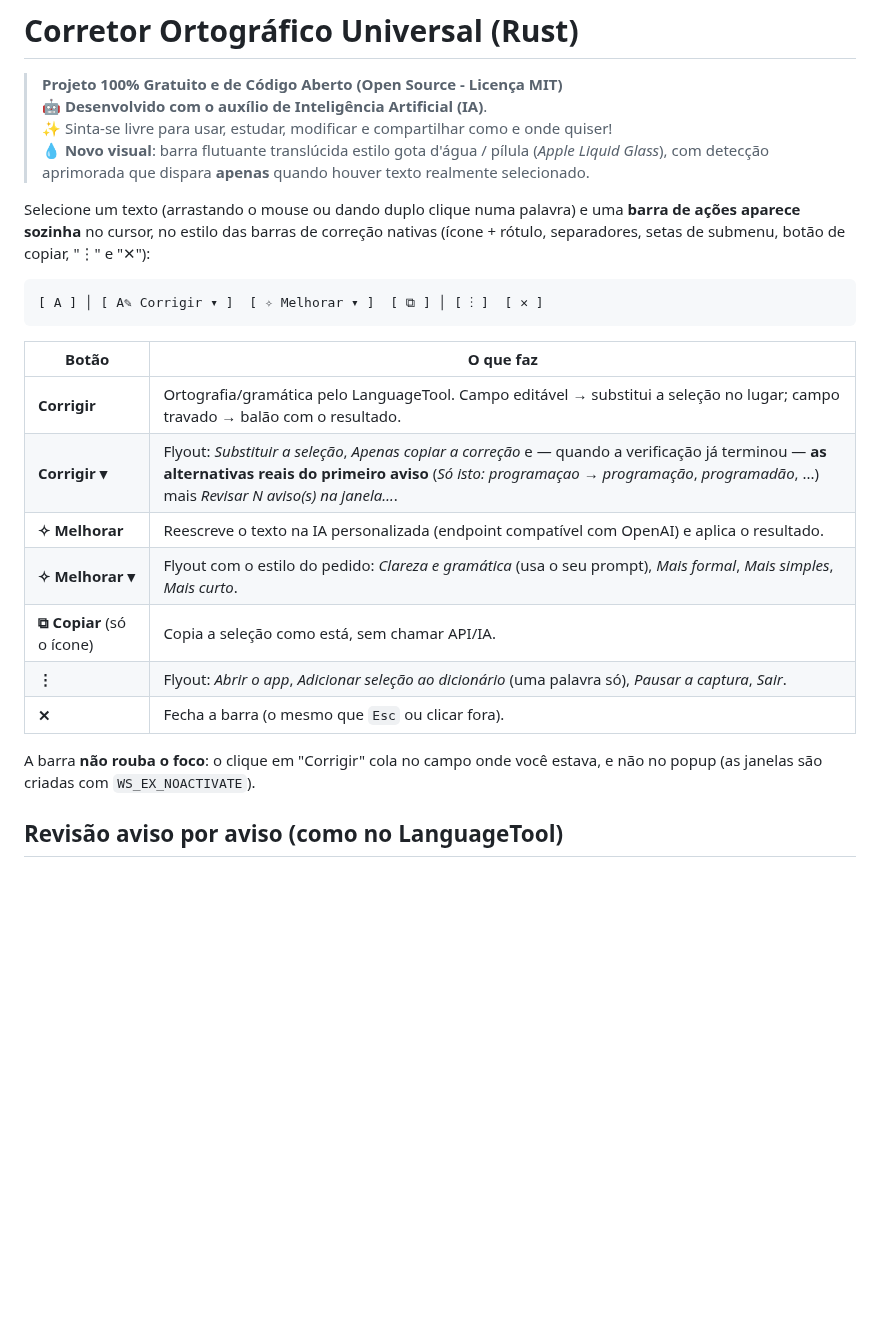
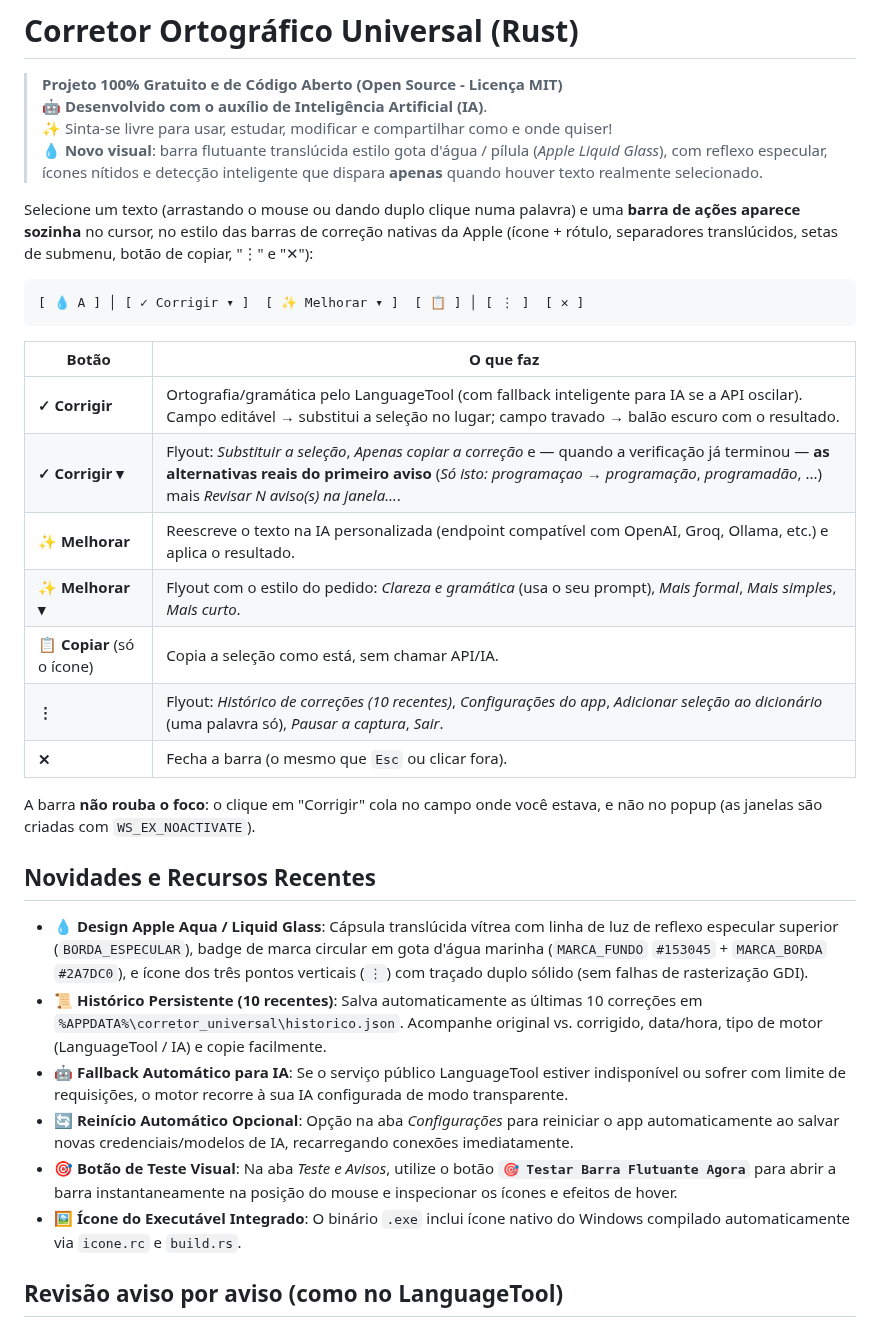
Before and after one commit to osmarjberaldo/corretor_universal, a Markdown page: README.md, the part around one of its changes. Rendered like a GitHub page; blank space fills up the shorter version.

````diff
--- a/README.md
+++ b/README.md
@@ -3,28 +3,37 @@
 > **Projeto 100% Gratuito e de Código Aberto (Open Source - Licença MIT)**
 > 🤖 **Desenvolvido com o auxílio de Inteligência Artificial (IA)**.
 > ✨ Sinta-se livre para usar, estudar, modificar e compartilhar como e onde quiser!
-> 💧 **Novo visual**: barra flutuante translúcida estilo gota d'água / pílula (*Apple Liquid Glass*), com detecção aprimorada que dispara **apenas** quando houver texto realmente selecionado.
+> 💧 **Novo visual**: barra flutuante translúcida estilo gota d'água / pílula (*Apple Liquid Glass*), com reflexo especular, ícones nítidos e detecção inteligente que dispara **apenas** quando houver texto realmente selecionado.
 
 Selecione um texto (arrastando o mouse ou dando duplo clique numa palavra) e uma **barra de ações aparece sozinha**
-no cursor, no estilo das barras de correção nativas (ícone + rótulo, separadores,
+no cursor, no estilo das barras de correção nativas da Apple (ícone + rótulo, separadores translúcidos,
 setas de submenu, botão de copiar, "⋮" e "✕"):
 
 ```
-[ A ] │ [ A✎ Corrigir ▾ ]  [ ✧ Melhorar ▾ ]  [ ⧉ ] │ [ ⋮ ]  [ ✕ ]
+[ 💧 A ] │ [ ✓ Corrigir ▾ ]  [ ✨ Melhorar ▾ ]  [ 📋 ] │ [ ⋮ ]  [ ✕ ]
 ```
 
 | Botão | O que faz |
 | --- | --- |
-| **Corrigir** | Ortografia/gramática pelo LanguageTool. Campo editável → substitui a seleção no lugar; campo travado → balão com o resultado. |
-| **Corrigir ▾** | Flyout: *Substituir a seleção*, *Apenas copiar a correção* e — quando a verificação já terminou — **as alternativas reais do primeiro aviso** (*Só isto: programaçao → programação*, *programadão*, ...) mais *Revisar N aviso(s) na janela…*. |
-| **✧ Melhorar** | Reescreve o texto na IA personalizada (endpoint compatível com OpenAI) e aplica o resultado. |
-| **✧ Melhorar ▾** | Flyout com o estilo do pedido: *Clareza e gramática* (usa o seu prompt), *Mais formal*, *Mais simples*, *Mais curto*. |
-| **⧉ Copiar** (só o ícone) | Copia a seleção como está, sem chamar API/IA. |
-| **⋮** | Flyout: *Abrir o app*, *Adicionar seleção ao dicionário* (uma palavra só), *Pausar a captura*, *Sair*. |
+| **✓ Corrigir** | Ortografia/gramática pelo LanguageTool (com fallback inteligente para IA se a API oscilar). Campo editável → substitui a seleção no lugar; campo travado → balão escuro com o resultado. |
+| **✓ Corrigir ▾** | Flyout: *Substituir a seleção*, *Apenas copiar a correção* e — quando a verificação já terminou — **as alternativas reais do primeiro aviso** (*Só isto: programaçao → programação*, *programadão*, ...) mais *Revisar N aviso(s) na janela…*. |
+| **✨ Melhorar** | Reescreve o texto na IA personalizada (endpoint compatível com OpenAI, Groq, Ollama, etc.) e aplica o resultado. |
+| **✨ Melhorar ▾** | Flyout com o estilo do pedido: *Clareza e gramática* (usa o seu prompt), *Mais formal*, *Mais simples*, *Mais curto*. |
+| **📋 Copiar** (só o ícone) | Copia a seleção como está, sem chamar API/IA. |
+| **⋮** | Flyout: *Histórico de correções (10 recentes)*, *Configurações do app*, *Adicionar seleção ao dicionário* (uma palavra só), *Pausar a captura*, *Sair*. |
 | **✕** | Fecha a barra (o mesmo que `Esc` ou clicar fora). |
 
 A barra **não rouba o foco**: o clique em "Corrigir" cola no campo onde você
 estava, e não no popup (as janelas são criadas com `WS_EX_NOACTIVATE`).
+
+## Novidades e Recursos Recentes
+
+* 💧 **Design Apple Aqua / Liquid Glass**: Cápsula translúcida vítrea com linha de luz de reflexo especular superior (`BORDA_ESPECULAR`), badge de marca circular em gota d'água marinha (`MARCA_FUNDO` `#153045` + `MARCA_BORDA` `#2A7DC0`), e ícone dos três pontos verticais (`⋮`) com traçado duplo sólido (sem falhas de rasterização GDI).
+* 📜 **Histórico Persistente (10 recentes)**: Salva automaticamente as últimas 10 correções em `%APPDATA%\corretor_universal\historico.json`. Acompanhe original vs. corrigido, data/hora, tipo de motor (LanguageTool / IA) e copie facilmente.
+* 🤖 **Fallback Automático para IA**: Se o serviço público LanguageTool estiver indisponível ou sofrer com limite de requisições, o motor recorre à sua IA configurada de modo transparente.
+* 🔄 **Reinício Automático Opcional**: Opção na aba *Configurações* para reiniciar o app automaticamente ao salvar novas credenciais/modelos de IA, recarregando conexões imediatamente.
+* 🎯 **Botão de Teste Visual**: Na aba *Teste e Avisos*, utilize o botão **`🎯 Testar Barra Flutuante Agora`** para abrir a barra instantaneamente na posição do mouse e inspecionar os ícones e efeitos de hover.
+* 🖼️ **Ícone do Executável Integrado**: O binário `.exe` inclui ícone nativo do Windows compilado automaticamente via `icone.rc` e `build.rs`.
 
 ## Revisão aviso por aviso (como no LanguageTool)
 
````
Also changed, not shown: other parts of README.md (+133 -14 lines), icone.png (added), 15 other files.
